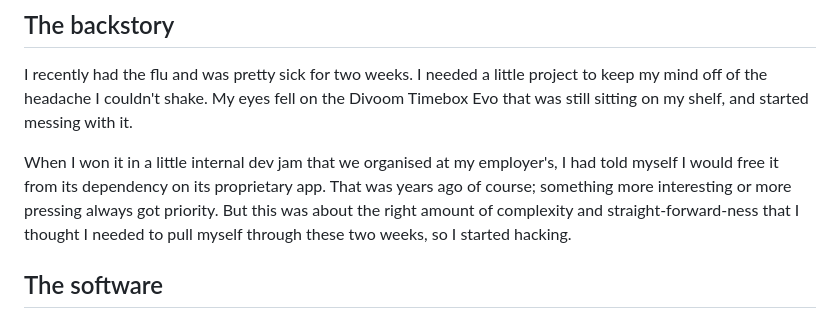
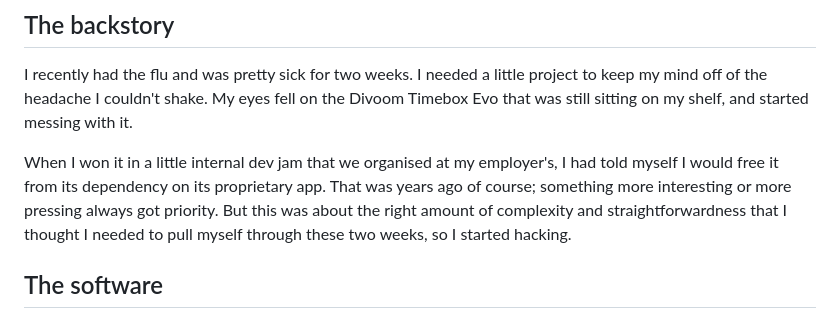
Before and after one commit to Timendus/pixelbox, a Markdown page: README.md, the part around the change. Rendered like a GitHub page.

Commit message:
Yeah... that's just a word

```diff
--- a/README.md
+++ b/README.md
@@ -11,7 +11,7 @@ When I won it in a little internal dev jam that we organised at my employer's, I
 had told myself I would free it from its dependency on its proprietary app. That
 was years ago of course; something more interesting or more pressing always got
 priority. But this was about the right amount of complexity and
-straight-forward-ness that I thought I needed to pull myself through these two
+straightforwardness that I thought I needed to pull myself through these two
 weeks, so I started hacking.
 
 ## The software
```
